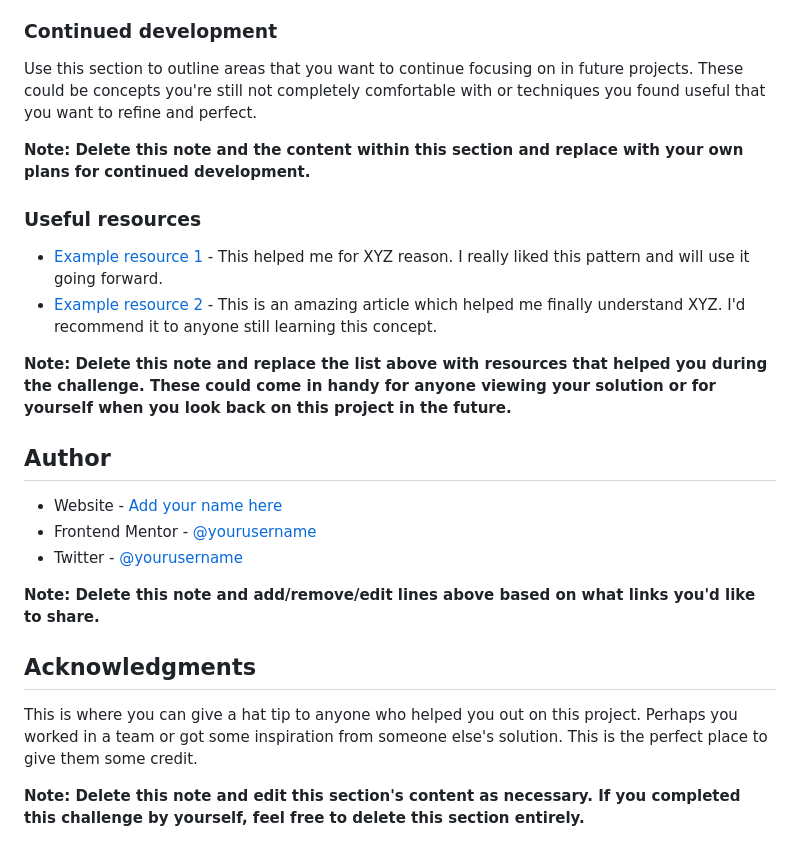
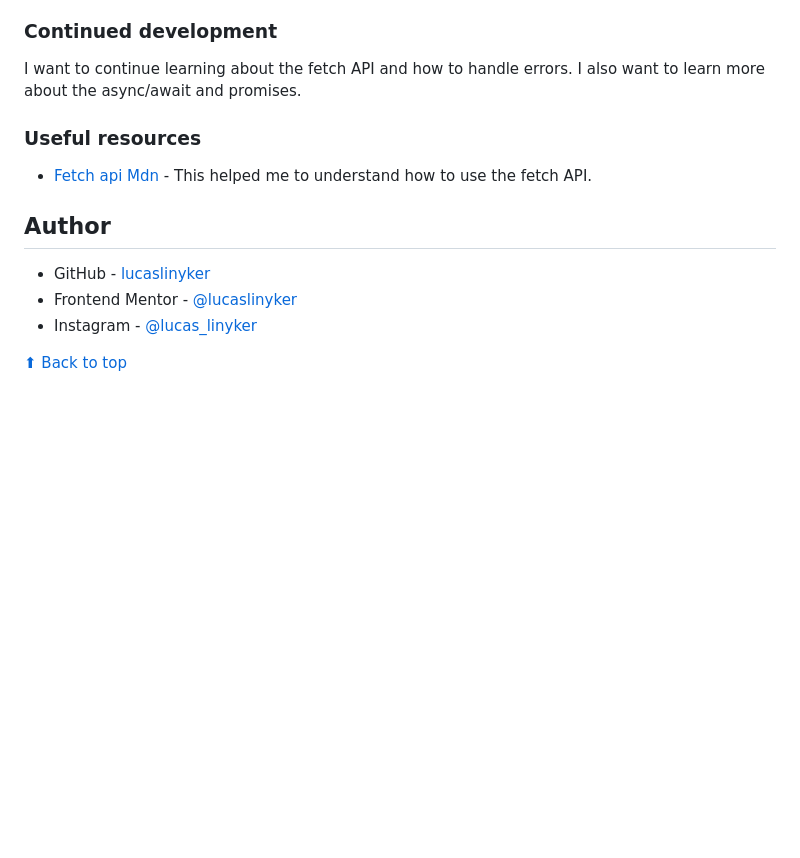
Before and after one commit to lucaslinyker/advice-generator, a Markdown page: README.md, the part around the change printed below. Drawn GitHub-style; blank space fills up the shorter version.

```diff
--- a/README.md
+++ b/README.md
@@ -86,27 +70,16 @@ If you want more help with writing markdown, we'd recommend checking out [The Ma
 
 ### Continued development
 
-Use this section to outline areas that you want to continue focusing on in future projects. These could be concepts you're still not completely comfortable with or techniques you found useful that you want to refine and perfect.
-
-**Note: Delete this note and the content within this section and replace with your own plans for continued development.**
+I want to continue learning about the fetch API and how to handle errors. I also want to learn more about the async/await and promises.
 
 ### Useful resources
 
-- [Example resource 1](https://www.example.com) - This helped me for XYZ reason. I really liked this pattern and will use it going forward.
-- [Example resource 2](https://www.example.com) - This is an amazing article which helped me finally understand XYZ. I'd recommend it to anyone still learning this concept.
-
-**Note: Delete this note and replace the list above with resources that helped you during the challenge. These could come in handy for anyone viewing your solution or for yourself when you look back on this project in the future.**
+- [Fetch api Mdn](https://developer.mozilla.org/pt-BR/docs/Web/API/Fetch_API/Using_Fetch) - This helped me to understand how to use the fetch API.
 
 ## Author
 
-- Website - [Add your name here](https://www.your-site.com)
-- Frontend Mentor - [@yourusername](https://www.frontendmentor.io/profile/yourusername)
-- Twitter - [@yourusername](https://www.twitter.com/yourusername)
+- GitHub - [lucaslinyker](https://github.com/lucaslinyker)
+- Frontend Mentor - [@lucaslinyker](https://www.frontendmentor.io/profile/lucaslinyker)
+- Instagram - [@lucas_linyker](https://www.instagram.com/lucas_linyker/)
 
-**Note: Delete this note and add/remove/edit lines above based on what links you'd like to share.**
-
-## Acknowledgments
-
-This is where you can give a hat tip to anyone who helped you out on this project. Perhaps you worked in a team or got some inspiration from someone else's solution. This is the perfect place to give them some credit.
-
-**Note: Delete this note and edit this section's content as necessary. If you completed this challenge by yourself, feel free to delete this section entirely.**
+[⬆ Back to top](#frontend-mentor---advice-generator-app-solution)
```
Also changed, not shown: other parts of README.md (+22 -38 lines), screenshot.png (added).
